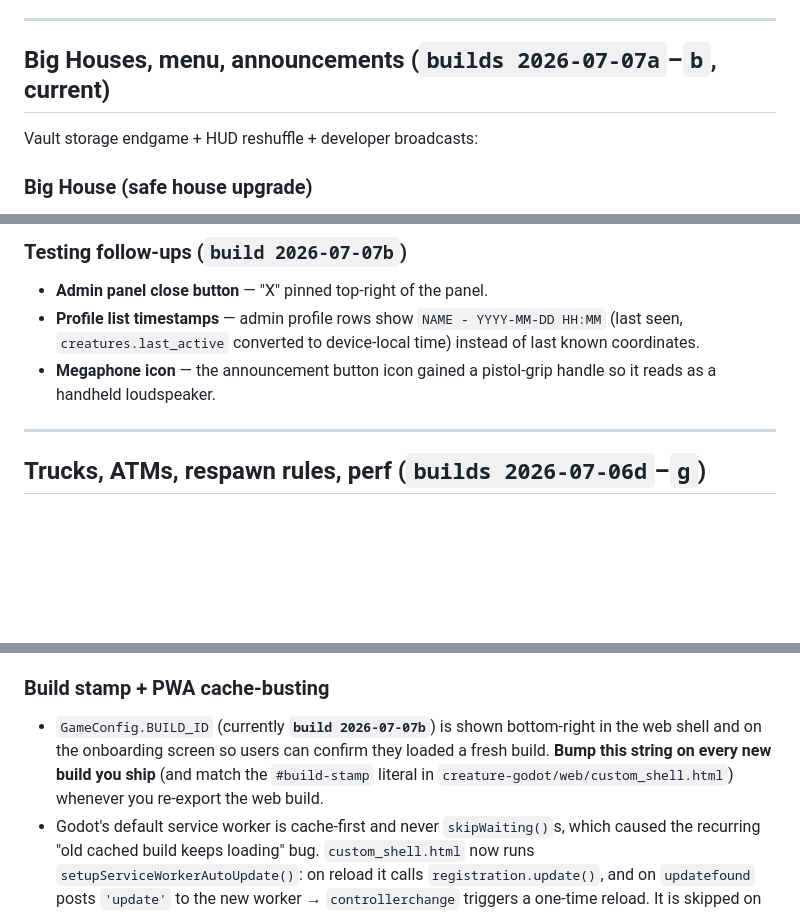
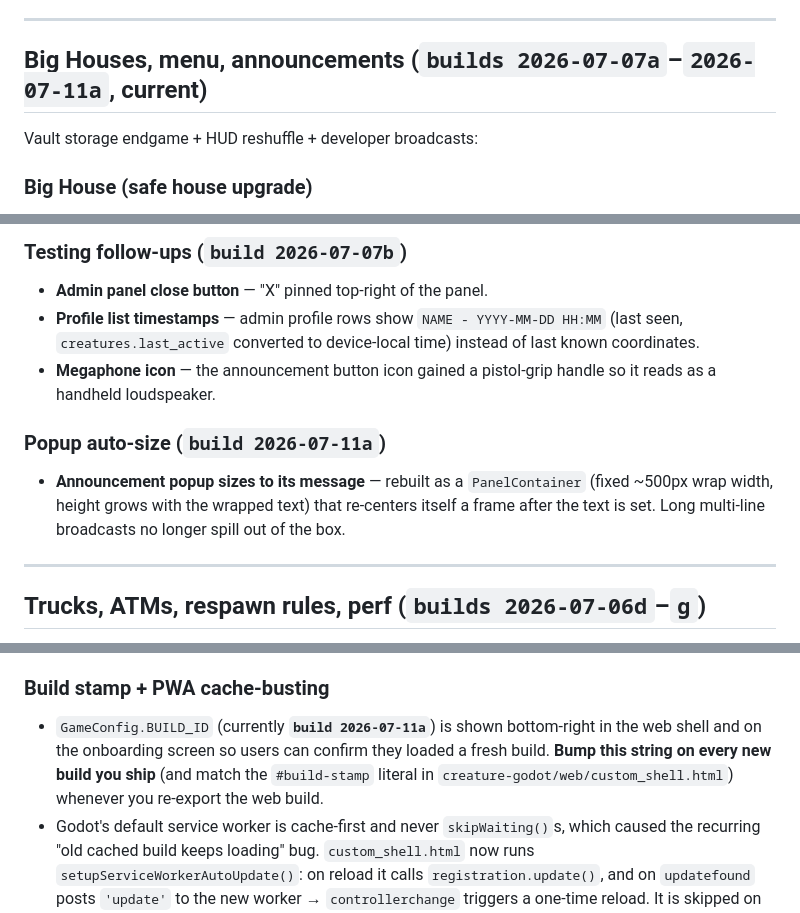
Before and after one commit to melqudsi/Creature, a Markdown page: README.md, 3 parts joined by grey strips. Rendered like a GitHub page; blank space fills up the shorter version.

Commit message:
Document the auto-sizing announcement popup (build 2026-07-11a)

```diff
--- a/README.md
+++ b/README.md
@@ -178,7 +178,7 @@ Phase 4 + mobile input fixes (`build 2026-07-03i`):
 
 ---
 
-## Big Houses, menu, announcements (`builds 2026-07-07a`–`b`, current)
+## Big Houses, menu, announcements (`builds 2026-07-07a`–`2026-07-11a`, current)
 
 Vault storage endgame + HUD reshuffle + developer broadcasts:
 
@@ -205,6 +205,10 @@ Vault storage endgame + HUD reshuffle + developer broadcasts:
 - **Admin panel close button** — "X" pinned top-right of the panel.
 - **Profile list timestamps** — admin profile rows show `NAME - YYYY-MM-DD HH:MM` (last seen, `creatures.last_active` converted to device-local time) instead of last known coordinates.
 - **Megaphone icon** — the announcement button icon gained a pistol-grip handle so it reads as a handheld loudspeaker.
+
+### Popup auto-size (`build 2026-07-11a`)
+
+- **Announcement popup sizes to its message** — rebuilt as a `PanelContainer` (fixed ~500px wrap width, height grows with the wrapped text) that re-centers itself a frame after the text is set. Long multi-line broadcasts no longer spill out of the box.
 
 ---
 
@@ -637,7 +641,7 @@ Or from the editor:
 
 ### Build stamp + PWA cache-busting
 
-- `GameConfig.BUILD_ID` (currently **`build 2026-07-07b`**) is shown bottom-right in the web shell and on the onboarding screen so users can confirm they loaded a fresh build. **Bump this string on every new build you ship** (and match the `#build-stamp` literal in `creature-godot/web/custom_shell.html`) whenever you re-export the web build.
+- `GameConfig.BUILD_ID` (currently **`build 2026-07-11a`**) is shown bottom-right in the web shell and on the onboarding screen so users can confirm they loaded a fresh build. **Bump this string on every new build you ship** (and match the `#build-stamp` literal in `creature-godot/web/custom_shell.html`) whenever you re-export the web build.
 - Godot's default service worker is cache-first and never `skipWaiting()`s, which caused the recurring "old cached build keeps loading" bug. `custom_shell.html` now runs `setupServiceWorkerAutoUpdate()`: on reload it calls `registration.update()`, and on `updatefound` posts `'update'` to the new worker → `controllerchange` triggers a one-time reload. It is skipped on the dev-server path (which already unregisters SWs).
 
 | Export setting | Value | Why |
```
Also changed, not shown: other parts of README.md (+1 -1 lines).
